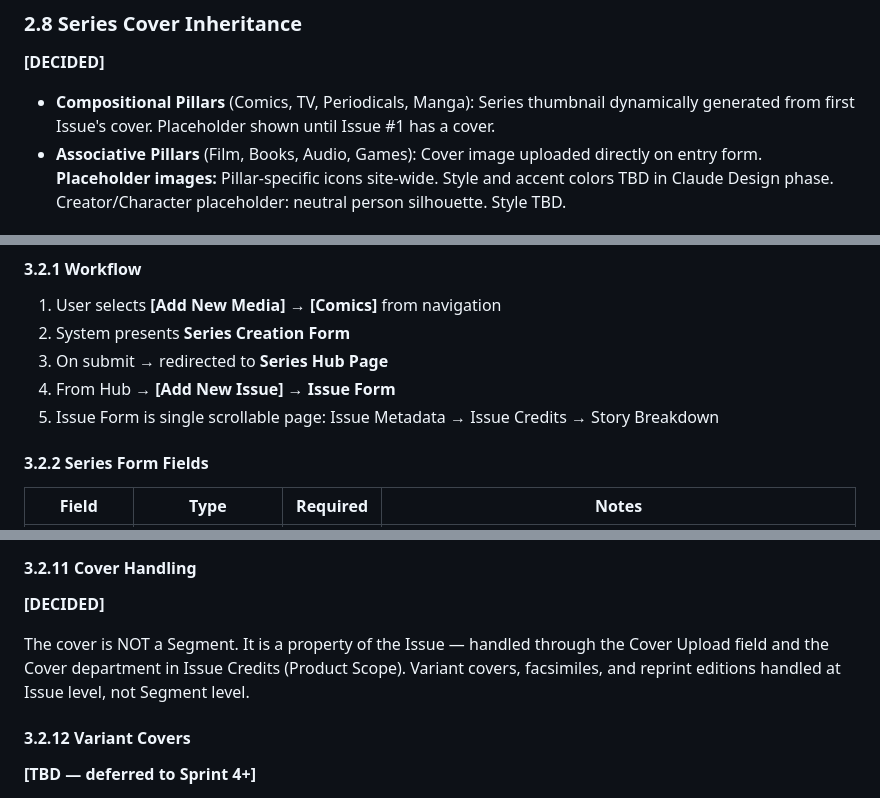
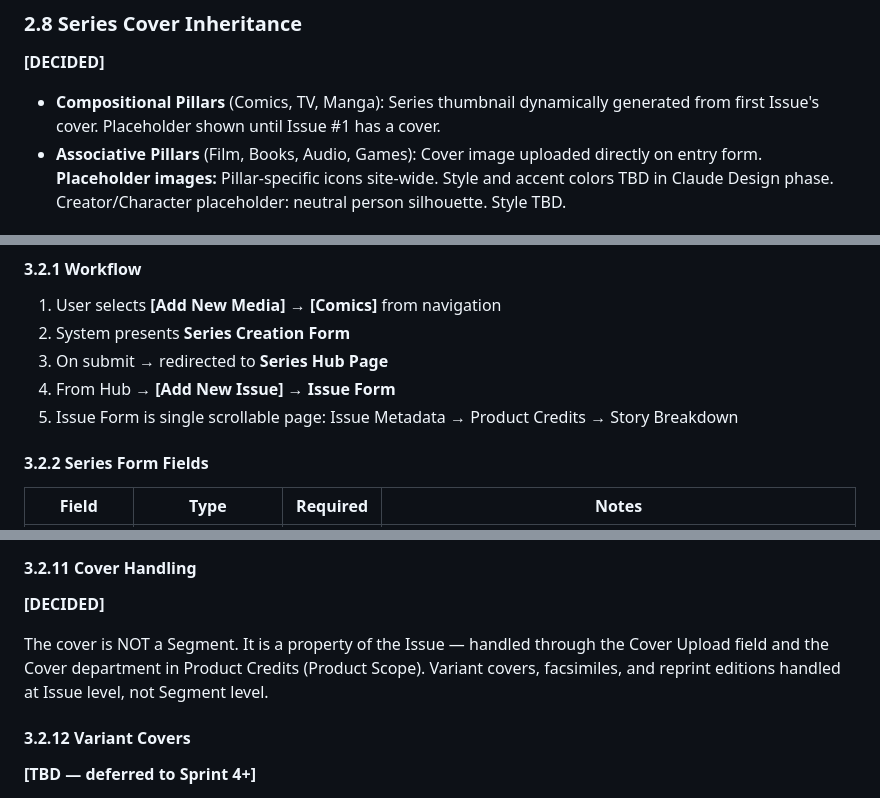
Before and after one commit to jorgeagarcia00/holocron, a Markdown page: docs/Holocron-PRD.md, 3 parts joined by grey strips. Rendered like a GitHub page.

Commit message:
docs: PRD cleanup — drop stray Periodicals refs, finish Product Credits rename
- §2.2 and §2.8: removed Periodicals from compositional-pillar lists
  (Periodicals is excluded from scope; these lists shouldn't have listed it)
- §3.2.1 step 5 and §3.2.11: changed remaining "Issue Credits" to
  "Product Credits" (missed in the v0.4 reconciliation pass)
- Added one Change Log line for these four fixes

Co-Authored-By: Claude Sonnet 5 <noreply@anthropic.com>

```diff
--- a/docs/Holocron-PRD.md
+++ b/docs/Holocron-PRD.md
@@ -193,7 +192,7 @@ Records created inline (Creator, Publisher, Imprint, Character, Role, link) are
 ### 2.8 Series Cover Inheritance
 **[DECIDED]**
 
-- **Compositional Pillars** (Comics, TV, Periodicals, Manga): Series thumbnail dynamically generated from first Issue's cover. Placeholder shown until Issue #1 has a cover.
+- **Compositional Pillars** (Comics, TV, Manga): Series thumbnail dynamically generated from first Issue's cover. Placeholder shown until Issue #1 has a cover.
 - **Associative Pillars** (Film, Books, Audio, Games): Cover image uploaded directly on entry form.
 **Placeholder images:** Pillar-specific icons site-wide. Style and accent colors TBD in Claude Design phase. Creator/Character placeholder: neutral person silhouette. Style TBD.
 
@@ -253,7 +252,7 @@ Dates display site-wide as "Oct 3, 2026". Cover dates display as month and year
 2. System presents **Series Creation Form**
 3. On submit → redirected to **Series Hub Page**
 4. From Hub → **[Add New Issue]** → **Issue Form**
-5. Issue Form is single scrollable page: Issue Metadata → Issue Credits → Story Breakdown
+5. Issue Form is single scrollable page: Issue Metadata → Product Credits → Story Breakdown
 #### 3.2.2 Series Form Fields
 
 | Field | Type | Required | Notes |
@@ -524,7 +523,7 @@ character_appearance
 #### 3.2.11 Cover Handling
 **[DECIDED]**
 
-The cover is NOT a Segment. It is a property of the Issue — handled through the Cover Upload field and the Cover department in Issue Credits (Product Scope). Variant covers, facsimiles, and reprint editions handled at Issue level, not Segment level.
+The cover is NOT a Segment. It is a property of the Issue — handled through the Cover Upload field and the Cover department in Product Credits (Product Scope). Variant covers, facsimiles, and reprint editions handled at Issue level, not Segment level.
 
 #### 3.2.12 Variant Covers
 **[TBD — deferred to Sprint 4+]**
```
Also changed, not shown: other parts of docs/Holocron-PRD.md (+1 -1 lines).
